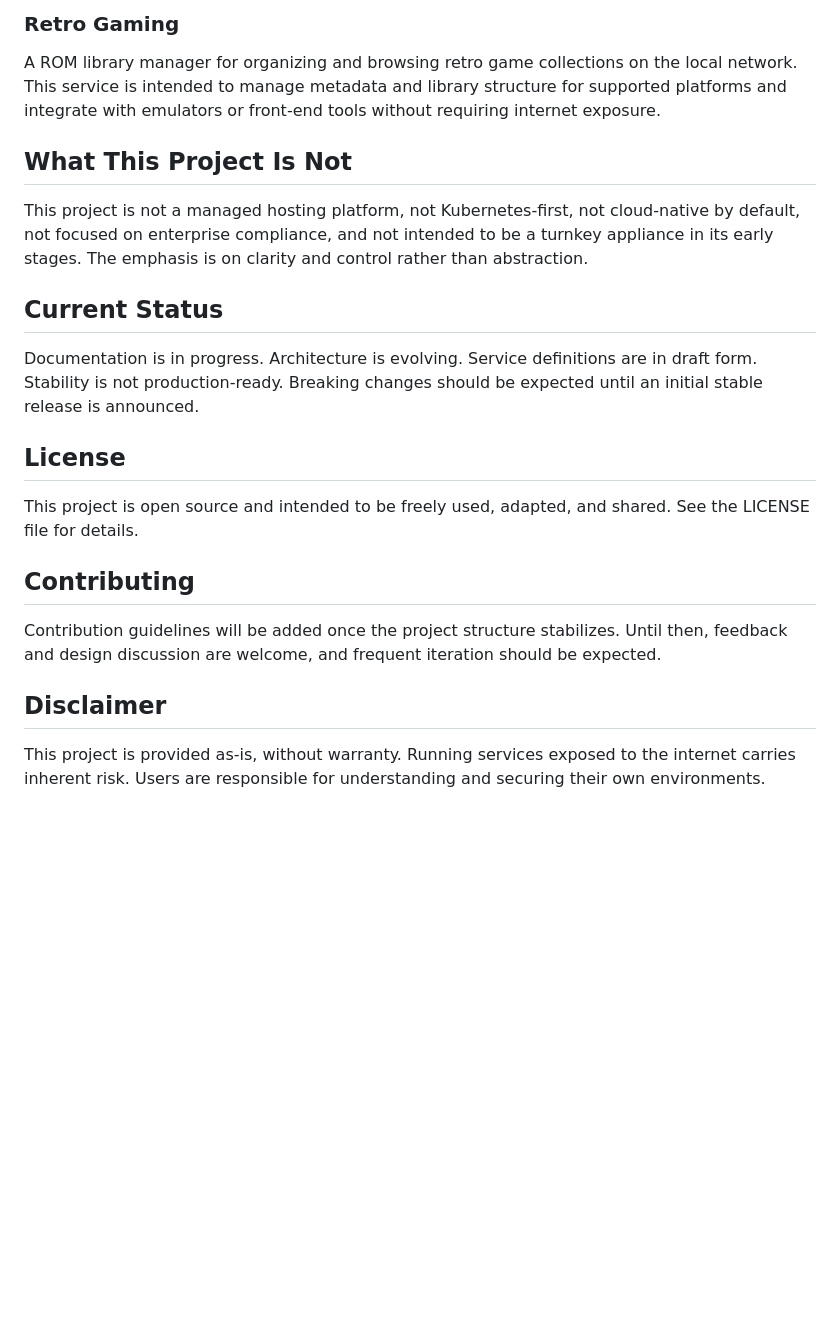
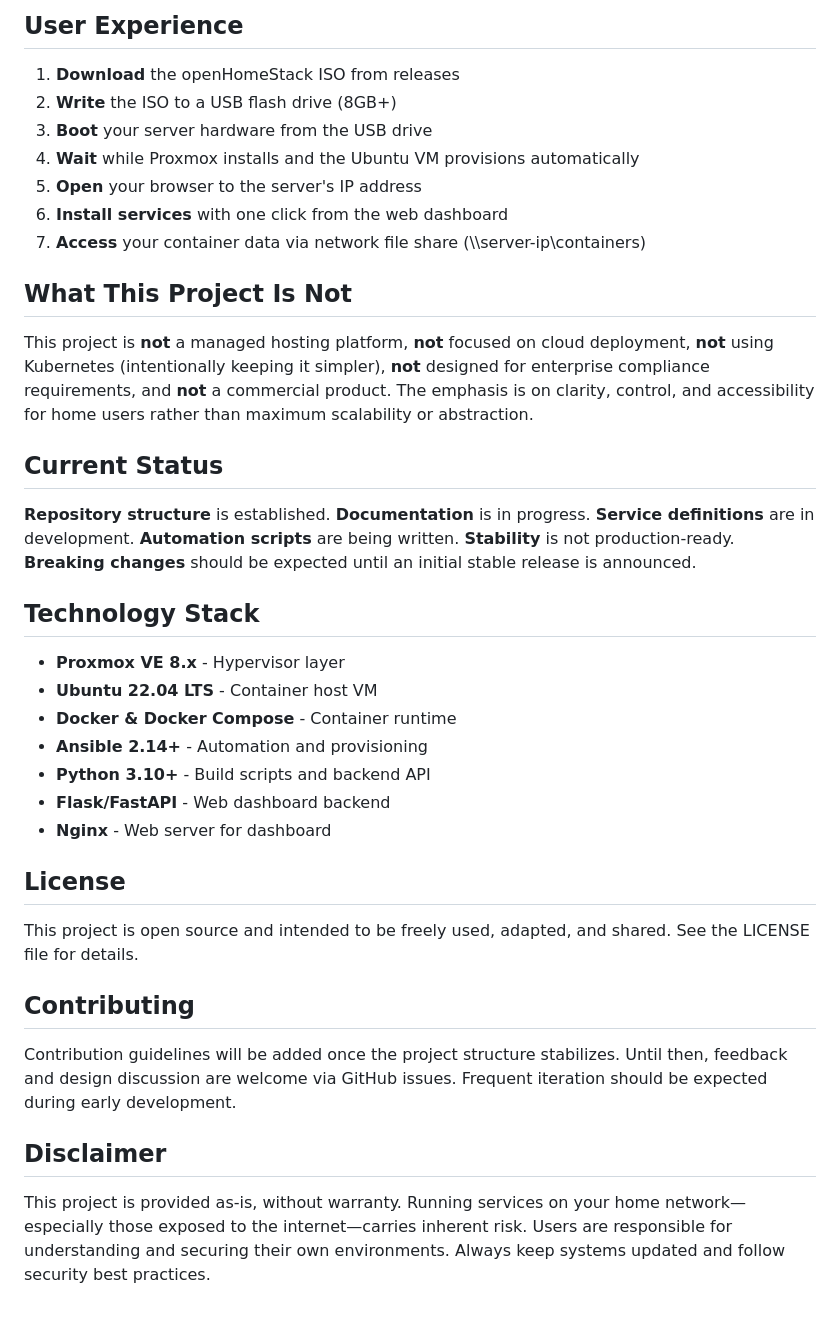
Before and after one commit to badmoe/openHomeStack, a Markdown page: README.md, the part around one of its changes. GitHub-like rendering; blank space fills up the shorter version.

```diff
--- a/README.md
+++ b/README.md
@@ -49,14 +56,31 @@ A locally hosted LLM service for private AI chatbot use on the home network. Thi
 
-### Retro Gaming
-A ROM library manager for organizing and browsing retro game collections on the local network. This service is intended to manage metadata and library structure for supported platforms and integrate with emulators or front-end tools without requiring internet exposure.
+## User Experience
+
+1. **Download** the openHomeStack ISO from releases
+2. **Write** the ISO to a USB flash drive (8GB+)
+3. **Boot** your server hardware from the USB drive
+4. **Wait** while Proxmox installs and the Ubuntu VM provisions automatically
+5. **Open** your browser to the server's IP address
+6. **Install services** with one click from the web dashboard
+7. **Access** your container data via network file share (\\\\server-ip\\containers)
 
 ## What This Project Is Not
 
-This project is not a managed hosting platform, not Kubernetes-first, not cloud-native by default, not focused on enterprise compliance, and not intended to be a turnkey appliance in its early stages. The emphasis is on clarity and control rather than abstraction.
+This project is **not** a managed hosting platform, **not** focused on cloud deployment, **not** using Kubernetes (intentionally keeping it simpler), **not** designed for enterprise compliance requirements, and **not** a commercial product. The emphasis is on clarity, control, and accessibility for home users rather than maximum scalability or abstraction.
 
 ## Current Status
 
-Documentation is in progress. Architecture is evolving. Service definitions are in draft form. Stability is not production-ready. Breaking changes should be expected until an initial stable release is announced.
+**Repository structure** is established. **Documentation** is in progress. **Service definitions** are in development. **Automation scripts** are being written. **Stability** is not production-ready. **Breaking changes** should be expected until an initial stable release is announced.
+
+## Technology Stack
+
+- **Proxmox VE 8.x** - Hypervisor layer
+- **Ubuntu 22.04 LTS** - Container host VM
+- **Docker & Docker Compose** - Container runtime
+- **Ansible 2.14+** - Automation and provisioning
+- **Python 3.10+** - Build scripts and backend API
+- **Flask/FastAPI** - Web dashboard backend
+- **Nginx** - Web server for dashboard
 
 ## License
 
@@ -64,8 +88,8 @@ This project is open source and intended to be freely used, adapted, and shared.
 
 ## Contributing
 
-Contribution guidelines will be added once the project structure stabilizes. Until then, feedback and design discussion are welcome, and frequent iteration should be expected.
+Contribution guidelines will be added once the project structure stabilizes. Until then, feedback and design discussion are welcome via GitHub issues. Frequent iteration should be expected during early development.
 
 ## Disclaimer
 
-This project is provided as-is, without warranty. Running services exposed to the internet carries inherent risk. Users are responsible for understanding and securing their own environments.
+This project is provided as-is, without warranty. Running services on your home network—especially those exposed to the internet—carries inherent risk. Users are responsible for understanding and securing their own environments. Always keep systems updated and follow security best practices.
```
Also changed, not shown: other parts of README.md (+32 -25 lines).
